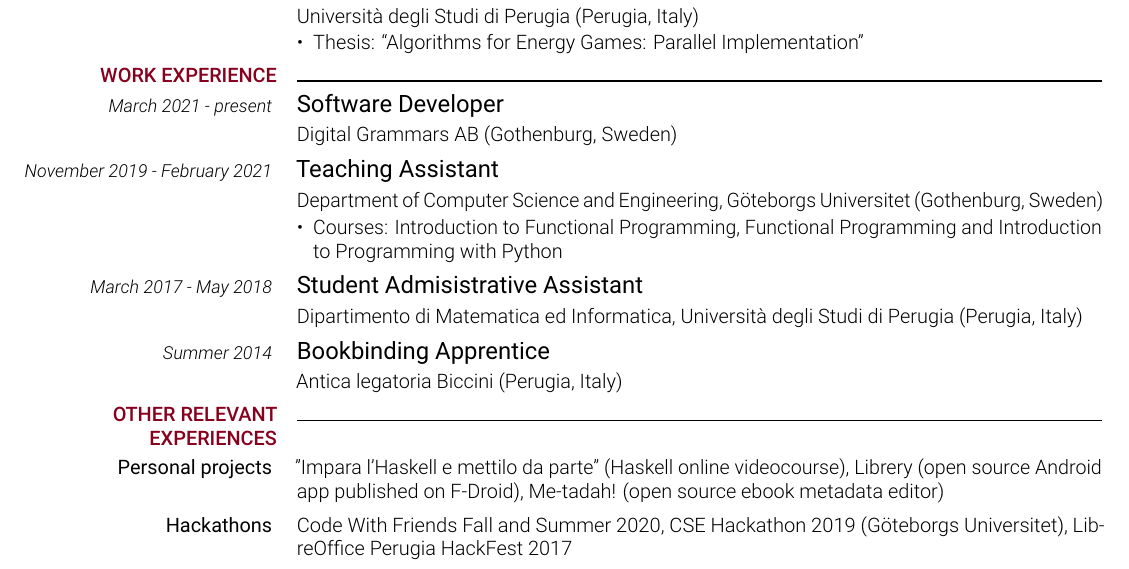
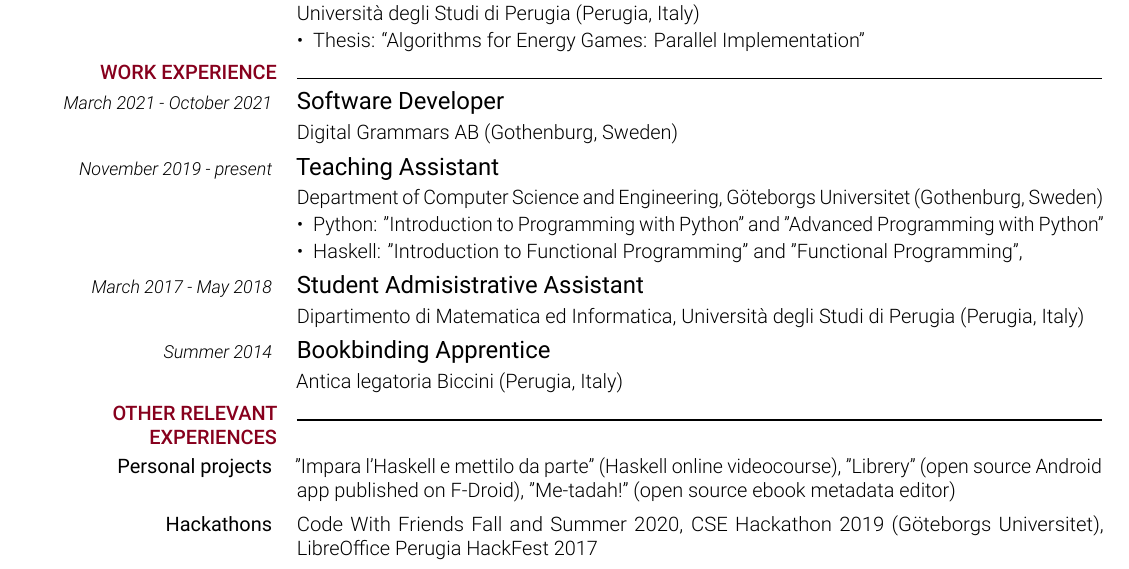
Before and after one commit to harisont/cv, a LaTeX document (main.tex): part of the page, cut so that both start at the same text. The pictures show the PDF file main.pdf that the author committed with the source.

Commit message:
minor updates and adjustments

```diff
--- a/main.tex
+++ b/main.tex
@@ -322,7 +322,7 @@
 \cvsection{WORK EXPERIENCE}
 
 \cvitem{
-    \cvdurationstyle{March 2021 - present}
+    \cvdurationstyle{March 2021 - October 2021}
 }{
     \cvtitle{Software Developer}
 
@@ -330,13 +330,14 @@
 }
 
 \cvitem{
-    \cvdurationstyle{November 2019 - February 2021}
+    \cvdurationstyle{November 2019 - present}
 }{
     \cvtitle{Teaching Assistant}
 
     \textit{Department of Computer Science and Engineering, Göteborgs Universitet (Gothenburg, Sweden)} \
     \begin{itemize}[leftmargin=*]
-    \item Courses: \textit{Introduction to Functional Programming}, \textit{Functional Programming} and \textit{Introduction to Programming with Python}
+    \item Python: \textit{"Introduction to Programming with Python"} and {"Advanced Programming with Python"}
+    \item Haskell: \textit{"Introduction to Functional Programming"} and \textit{"Functional Programming"},
     \end{itemize}
 }
 
```
Also changed, not shown: main.pdf, main.tex (2 more changed lines).
